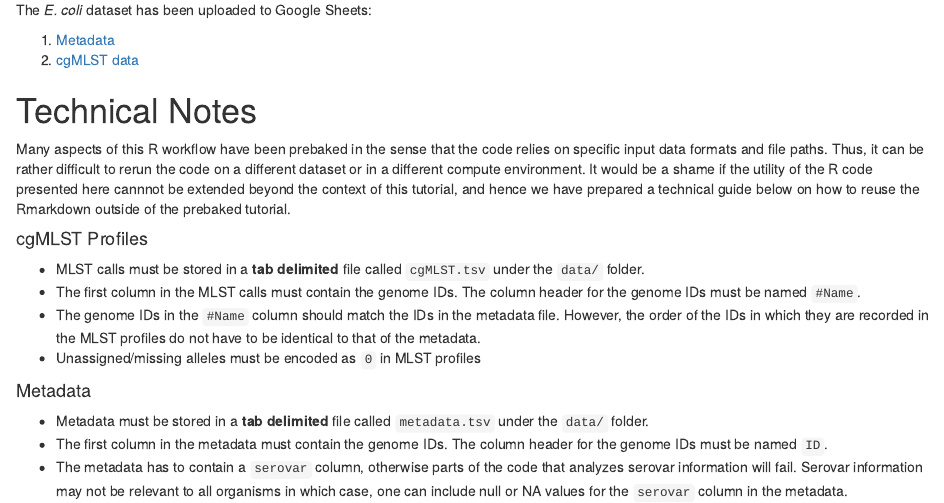
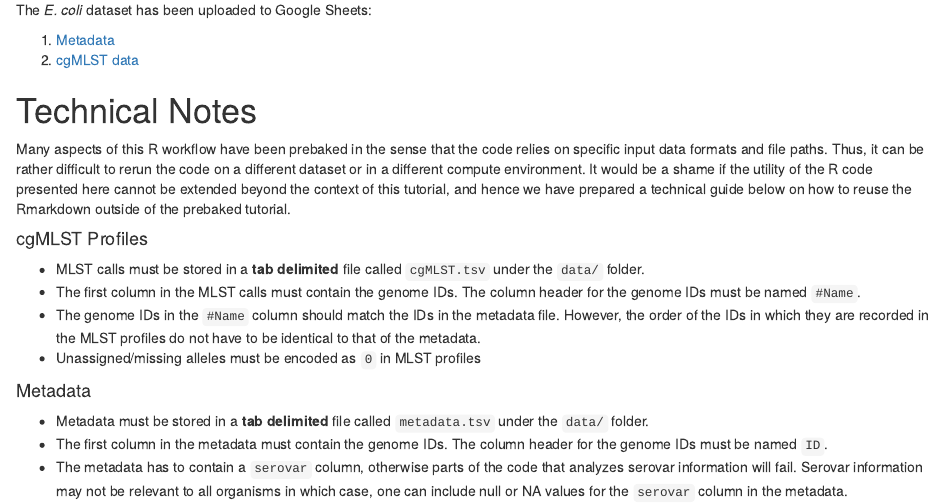
Before and after one commit to jimmyliu1326/vtec23_integrated, an R Markdown document (cgMLST_workflow.Rmd): the page in a window 1100 px wide, from 710 px down. Rendered offline with R 4.5, knitr and Pandoc, with nearby package versions.

Commit message:
fixed typos

```diff
--- a/cgMLST_workflow.Rmd
+++ b/cgMLST_workflow.Rmd
@@ -39,7 +39,7 @@ The *E. coli* dataset has been uploaded to Google Sheets:
 
 # Technical Notes
 
-Many aspects of this R workflow have been prebaked in the sense that the code relies on specific input data formats and file paths. Thus, it can be rather difficult to rerun the code on a different dataset or in a different compute environment. It would be a shame if the utility of the R code presented here cannnot be extended beyond the context of this tutorial, and hence we have prepared a technical guide below on how to reuse the Rmarkdown outside of the prebaked tutorial.
+Many aspects of this R workflow have been prebaked in the sense that the code relies on specific input data formats and file paths. Thus, it can be rather difficult to rerun the code on a different dataset or in a different compute environment. It would be a shame if the utility of the R code presented here cannot be extended beyond the context of this tutorial, and hence we have prepared a technical guide below on how to reuse the Rmarkdown outside of the prebaked tutorial.
 
 #### cgMLST Profiles
 
```
